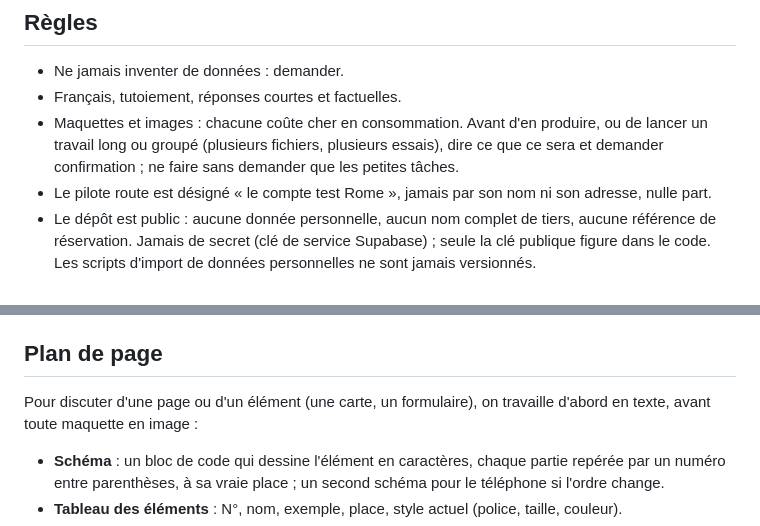
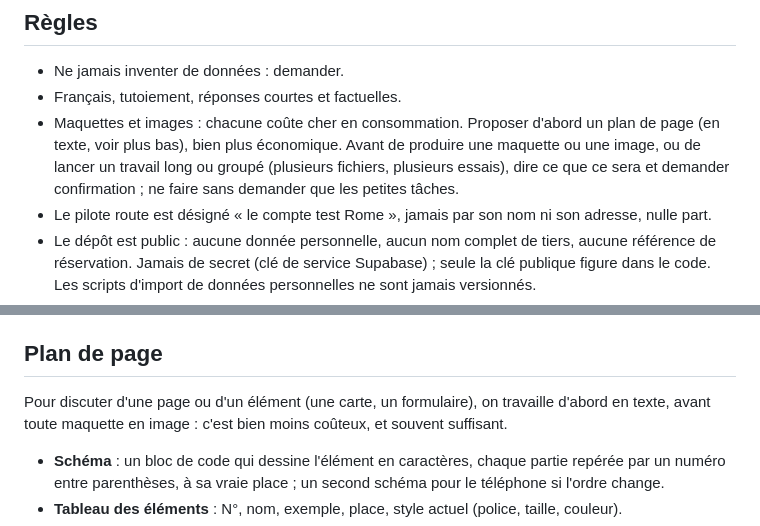
Before and after one commit to sbolleng/myruntools, a Markdown page: CLAUDE.md, 2 parts joined by grey strips. Drawn GitHub-style.

```diff
--- a/CLAUDE.md
+++ b/CLAUDE.md
@@ -11,7 +11,7 @@ Application web modulaire pour coureurs, construite à partir de spécifications
 
 - Ne jamais inventer de données : demander.
 - Français, tutoiement, réponses courtes et factuelles.
-- Maquettes et images : chacune coûte cher en consommation. Avant d'en produire, ou de lancer un travail long ou groupé (plusieurs fichiers, plusieurs essais), dire ce que ce sera et demander confirmation ; ne faire sans demander que les petites tâches.
+- Maquettes et images : chacune coûte cher en consommation. Proposer d'abord un plan de page (en texte, voir plus bas), bien plus économique. Avant de produire une maquette ou une image, ou de lancer un travail long ou groupé (plusieurs fichiers, plusieurs essais), dire ce que ce sera et demander confirmation ; ne faire sans demander que les petites tâches.
 - Le pilote route est désigné « le compte test Rome », jamais par son nom ni son adresse, nulle part.
 - Le dépôt est public : aucune donnée personnelle, aucun nom complet de tiers, aucune référence de réservation. Jamais de secret (clé de service Supabase) ; seule la clé publique figure dans le code. Les scripts d'import de données personnelles ne sont jamais versionnés.
 - Pas d'indexation : chaque page porte `<meta name="robots" content="noindex">` ; `robots.txt` interdit tout.
@@ -25,7 +25,7 @@ Application web modulaire pour coureurs, construite à partir de spécifications
 
 ## Plan de page
 
-Pour discuter d'une page ou d'un élément (une carte, un formulaire), on travaille d'abord en texte, avant toute maquette en image :
+Pour discuter d'une page ou d'un élément (une carte, un formulaire), on travaille d'abord en texte, avant toute maquette en image : c'est bien moins coûteux, et souvent suffisant.
 
 - **Schéma** : un bloc de code qui dessine l'élément en caractères, chaque partie repérée par un numéro entre parenthèses, à sa vraie place ; un second schéma pour le téléphone si l'ordre change.
 - **Tableau des éléments** : N°, nom, exemple, place, style actuel (police, taille, couleur).
```
Also changed, not shown: docs/journal.md (+1 -0 lines).
